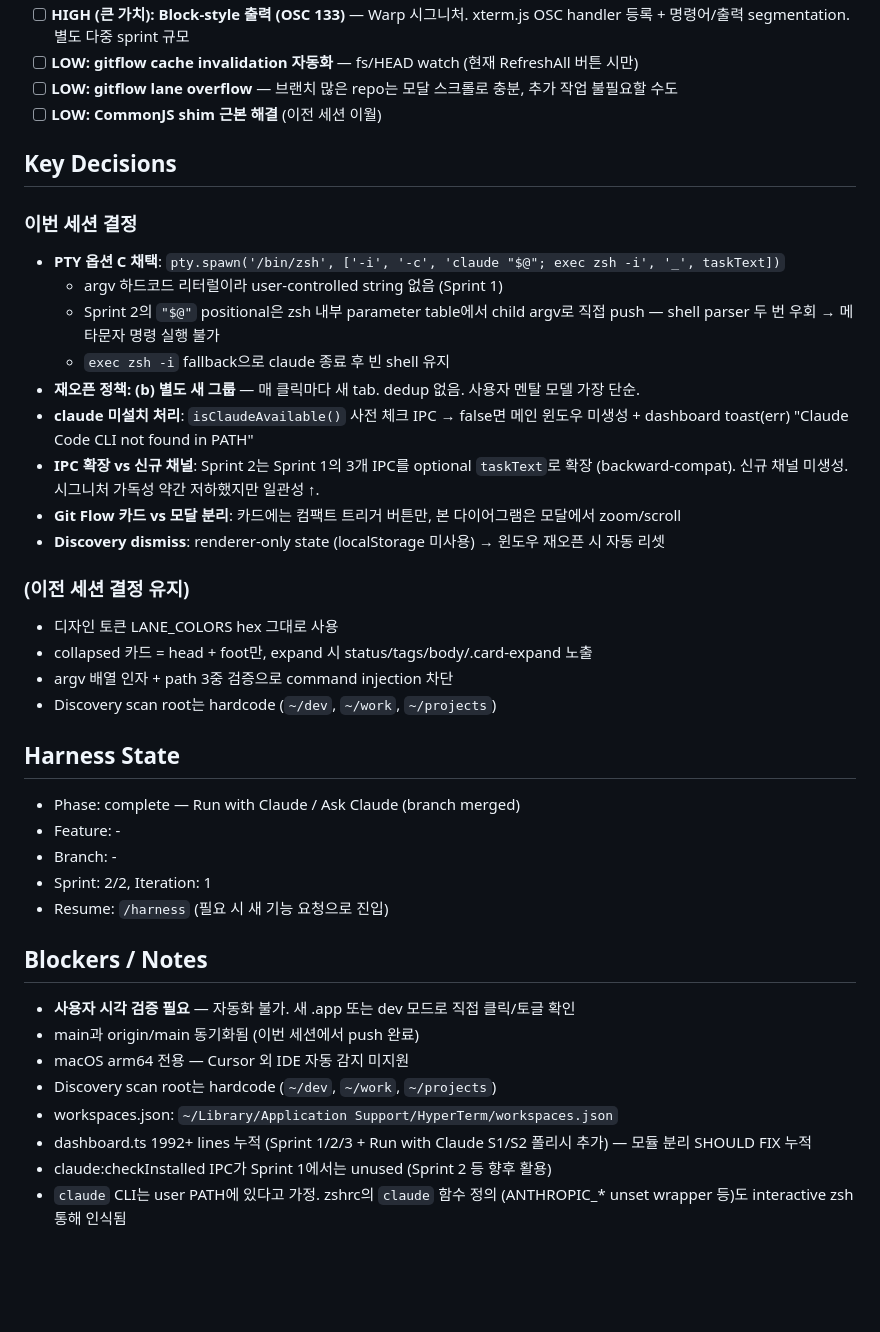
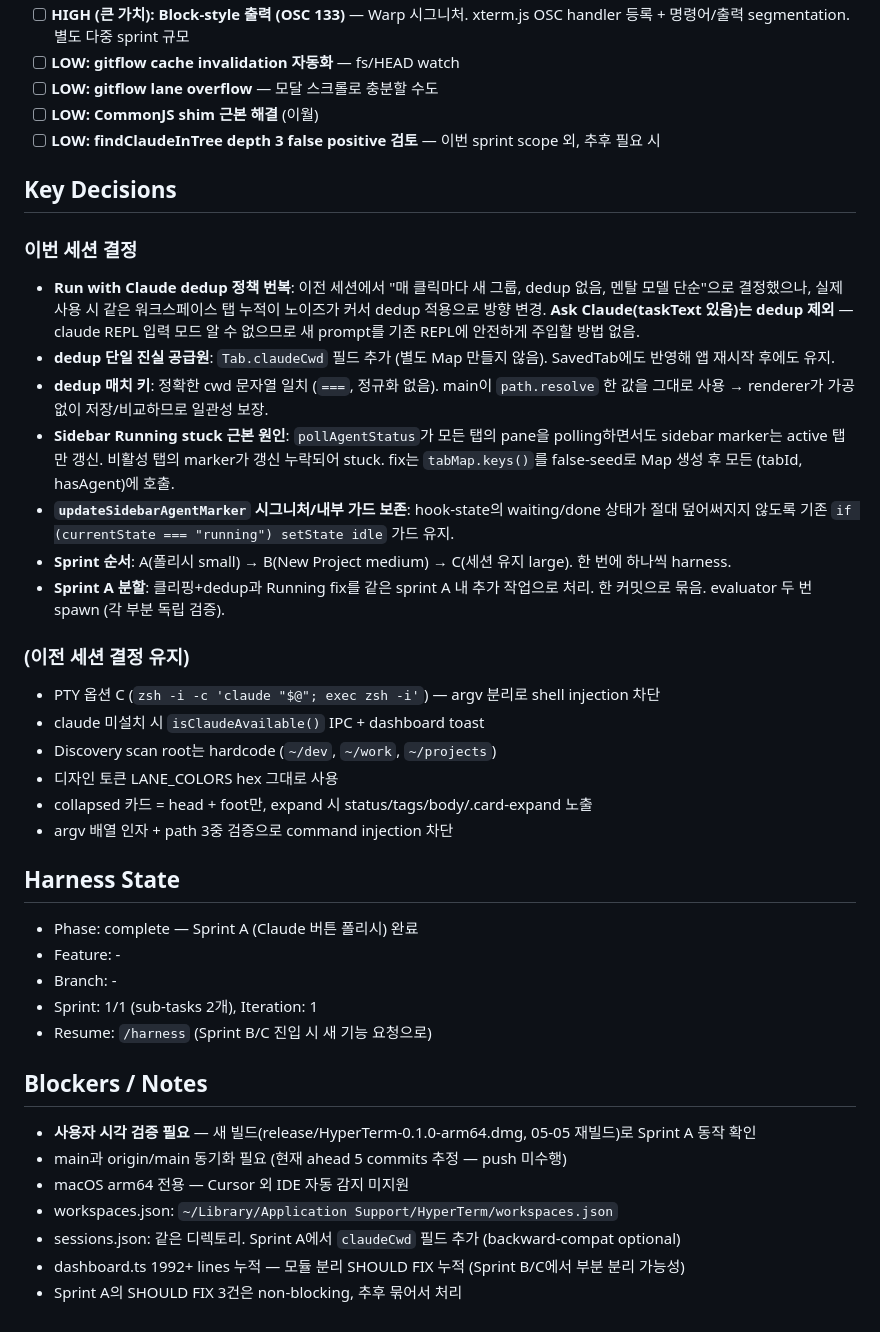
Before and after one commit to robothannu/hyperterm, a Markdown page: progress.md, the part around one of its changes. Drawn GitHub-style; blank space fills up the shorter version.

Commit message:
chore: progress.md — Sprint A (Claude 버튼 폴리시) 완료 + Sprint B/C 다음 단계 정리
Co-Authored-By: Claude Opus 4.7 (1M context) <noreply@anthropic.com>

```diff
--- a/progress.md
+++ b/progress.md
@@ -63,40 +61,40 @@
 - [ ] **HIGH (큰 가치): Block-style 출력 (OSC 133)** — Warp 시그니처. xterm.js OSC handler 등록 + 명령어/출력 segmentation. 별도 다중 sprint 규모
-- [ ] **LOW: gitflow cache invalidation 자동화** — fs/HEAD watch (현재 RefreshAll 버튼 시만)
-- [ ] **LOW: gitflow lane overflow** — 브랜치 많은 repo는 모달 스크롤로 충분, 추가 작업 불필요할 수도
-- [ ] **LOW: CommonJS shim 근본 해결** (이전 세션 이월)
+- [ ] **LOW: gitflow cache invalidation 자동화** — fs/HEAD watch
+- [ ] **LOW: gitflow lane overflow** — 모달 스크롤로 충분할 수도
+- [ ] **LOW: CommonJS shim 근본 해결** (이월)
+- [ ] **LOW: findClaudeInTree depth 3 false positive 검토** — 이번 sprint scope 외, 추후 필요 시
 
 ## Key Decisions
 
 ### 이번 세션 결정
-- **PTY 옵션 C 채택**: `pty.spawn('/bin/zsh', ['-i', '-c', 'claude "$@"; exec zsh -i', '_', taskText])`
-  - argv 하드코드 리터럴이라 user-controlled string 없음 (Sprint 1)
-  - Sprint 2의 `"$@"` positional은 zsh 내부 parameter table에서 child argv로 직접 push — shell parser 두 번 우회 → 메타문자 명령 실행 불가
-  - `exec zsh -i` fallback으로 claude 종료 후 빈 shell 유지
-- **재오픈 정책: (b) 별도 새 그룹** — 매 클릭마다 새 tab. dedup 없음. 사용자 멘탈 모델 가장 단순.
-- **claude 미설치 처리**: `isClaudeAvailable()` 사전 체크 IPC → false면 메인 윈도우 미생성 + dashboard toast(err) "Claude Code CLI not found in PATH"
-- **IPC 확장 vs 신규 채널**: Sprint 2는 Sprint 1의 3개 IPC를 optional `taskText`로 확장 (backward-compat). 신규 채널 미생성. 시그니처 가독성 약간 저하했지만 일관성 ↑.
-- **Git Flow 카드 vs 모달 분리**: 카드에는 컴팩트 트리거 버튼만, 본 다이어그램은 모달에서 zoom/scroll
-- **Discovery dismiss**: renderer-only state (localStorage 미사용) → 윈도우 재오픈 시 자동 리셋
+- **Run with Claude dedup 정책 번복**: 이전 세션에서 "매 클릭마다 새 그룹, dedup 없음, 멘탈 모델 단순"으로 결정했으나, 실제 사용 시 같은 워크스페이스 탭 누적이 노이즈가 커서 dedup 적용으로 방향 변경. **Ask Claude(taskText 있음)는 dedup 제외** — claude REPL 입력 모드 알 수 없으므로 새 prompt를 기존 REPL에 안전하게 주입할 방법 없음.
+- **dedup 단일 진실 공급원**: `Tab.claudeCwd` 필드 추가 (별도 Map 만들지 않음). SavedTab에도 반영해 앱 재시작 후에도 유지.
+- **dedup 매치 키**: 정확한 cwd 문자열 일치 (`===`, 정규화 없음). main이 `path.resolve` 한 값을 그대로 사용 → renderer가 가공 없이 저장/비교하므로 일관성 보장.
+- **Sidebar Running stuck 근본 원인**: `pollAgentStatus`가 모든 탭의 pane을 polling하면서도 sidebar marker는 active 탭만 갱신. 비활성 탭의 marker가 갱신 누락되어 stuck. fix는 `tabMap.keys()`를 false-seed로 Map 생성 후 모든 (tabId, hasAgent)에 호출.
+- **`updateSidebarAgentMarker` 시그니처/내부 가드 보존**: hook-state의 waiting/done 상태가 절대 덮어써지지 않도록 기존 `if (currentState === "running") setState idle` 가드 유지.
+- **Sprint 순서**: A(폴리시 small) → B(New Project medium) → C(세션 유지 large). 한 번에 하나씩 harness.
+- **Sprint A 분할**: 클리핑+dedup과 Running fix를 같은 sprint A 내 추가 작업으로 처리. 한 커밋으로 묶음. evaluator 두 번 spawn (각 부분 독립 검증).
 
 ### (이전 세션 결정 유지)
+- PTY 옵션 C (`zsh -i -c 'claude "$@"; exec zsh -i'`) — argv 분리로 shell injection 차단
+- claude 미설치 시 `isClaudeAvailable()` IPC + dashboard toast
+- Discovery scan root는 hardcode (`~/dev`, `~/work`, `~/projects`)
 - 디자인 토큰 LANE_COLORS hex 그대로 사용
 - collapsed 카드 = head + foot만, expand 시 status/tags/body/.card-expand 노출
 - argv 배열 인자 + path 3중 검증으로 command injection 차단
-- Discovery scan root는 hardcode (`~/dev`, `~/work`, `~/projects`)
 
 ## Harness State
-- Phase: complete — Run with Claude / Ask Claude (branch merged)
+- Phase: complete — Sprint A (Claude 버튼 폴리시) 완료
 - Feature: -
 - Branch: -
-- Sprint: 2/2, Iteration: 1
-- Resume: `/harness` (필요 시 새 기능 요청으로 진입)
+- Sprint: 1/1 (sub-tasks 2개), Iteration: 1
+- Resume: `/harness` (Sprint B/C 진입 시 새 기능 요청으로)
 
 ## Blockers / Notes
-- **사용자 시각 검증 필요** — 자동화 불가. 새 .app 또는 dev 모드로 직접 클릭/토글 확인
-- main과 origin/main 동기화됨 (이번 세션에서 push 완료)
+- **사용자 시각 검증 필요** — 새 빌드(release/HyperTerm-0.1.0-arm64.dmg, 05-05 재빌드)로 Sprint A 동작 확인
+- main과 origin/main 동기화 필요 (현재 ahead 5 commits 추정 — push 미수행)
 - macOS arm64 전용 — Cursor 외 IDE 자동 감지 미지원
-- Discovery scan root는 hardcode (`~/dev`, `~/work`, `~/projects`)
 - workspaces.json: `~/Library/Application Support/HyperTerm/workspaces.json`
-- dashboard.ts 1992+ lines 누적 (Sprint 1/2/3 + Run with Claude S1/S2 폴리시 추가) — 모듈 분리 SHOULD FIX 누적
-- claude:checkInstalled IPC가 Sprint 1에서는 unused (Sprint 2 등 향후 활용)
-- `claude` CLI는 user PATH에 있다고 가정. zshrc의 `claude` 함수 정의 (ANTHROPIC_* unset wrapper 등)도 interactive zsh 통해 인식됨
+- sessions.json: 같은 디렉토리. Sprint A에서 `claudeCwd` 필드 추가 (backward-compat optional)
+- dashboard.ts 1992+ lines 누적 — 모듈 분리 SHOULD FIX 누적 (Sprint B/C에서 부분 분리 가능성)
+- Sprint A의 SHOULD FIX 3건은 non-blocking, 추후 묶어서 처리
```
Also changed, not shown: other parts of progress.md (+45 -47 lines).
